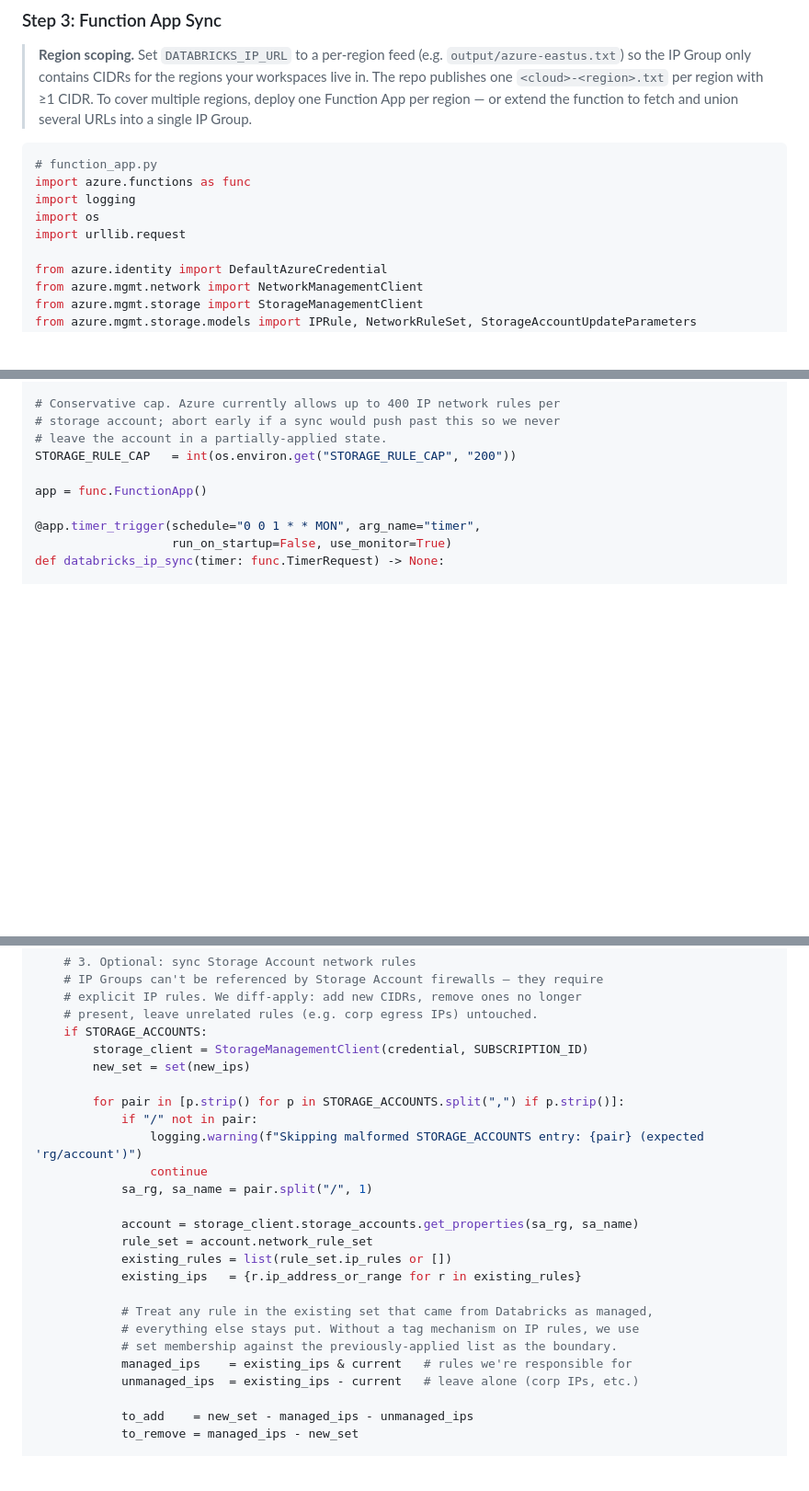
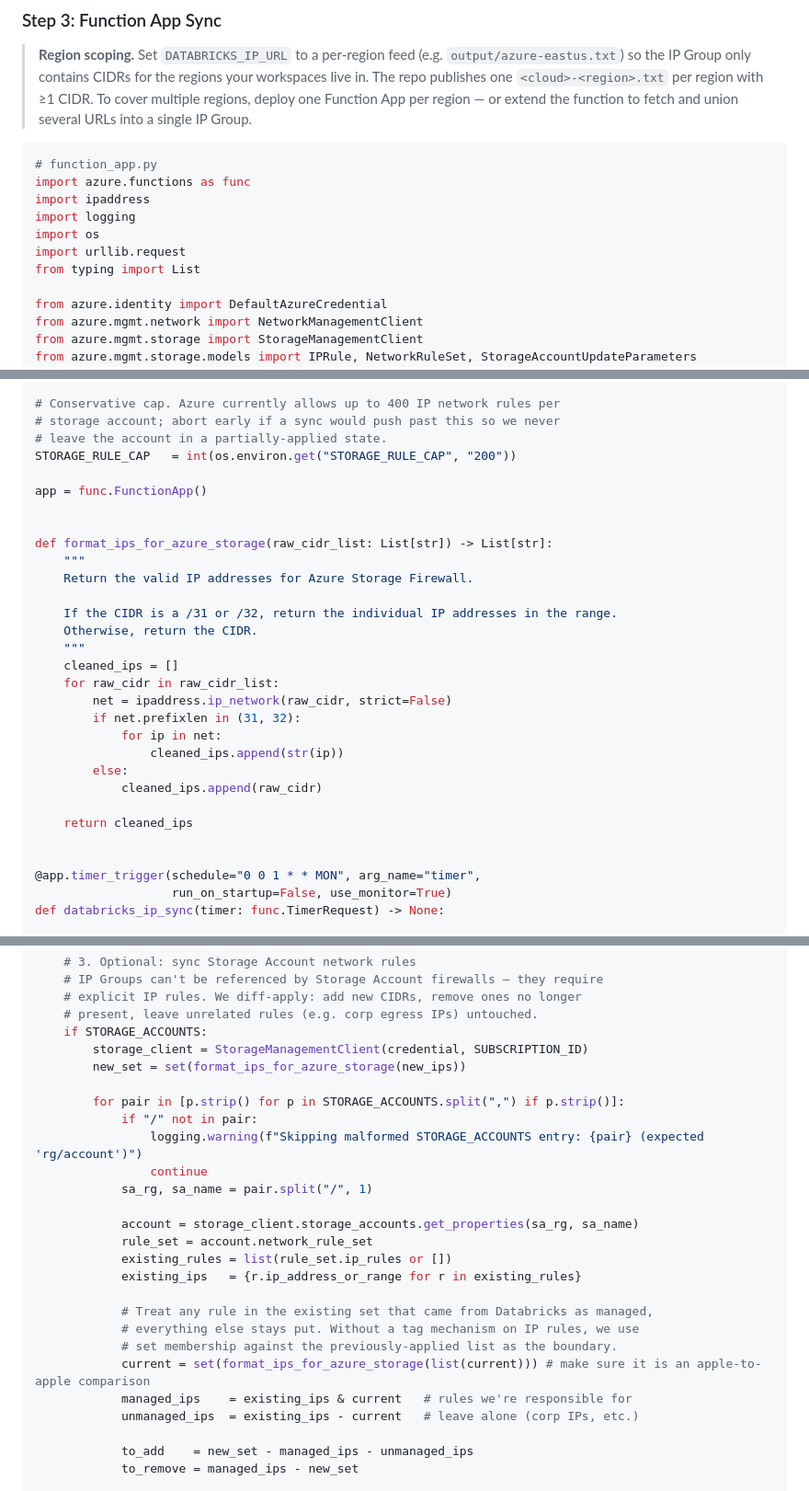
Before and after one commit to bhavink/databricksIPranges, a Markdown page: docs/firewall-automation-guide.md, 3 parts joined by grey strips. Shown at 92% size. Drawn GitHub-style; blank space fills up the shorter version.

Commit message:
feat: add IP formatting function for Azure Storage Firewall (#7)
- Introduced `format_ips_for_azure_storage` function to convert `/31` and `/32` CIDRs into individual IP addresses for compatibility with Azure Storage Firewall.
- Updated `databricks_ip_sync` function to utilize the new formatting function for IP comparison.
- Revised documentation to clarify the handling of CIDR formats in the context of Azure Storage Account network rules.

````diff
--- a/docs/firewall-automation-guide.md
+++ b/docs/firewall-automation-guide.md
@@ -425,9 +425,11 @@ az network firewall policy rule-collection-group collection rule add \
 ```python
 # function_app.py
 import azure.functions as func
+import ipaddress
 import logging
 import os
 import urllib.request
+from typing import List
 
 from azure.identity import DefaultAzureCredential
 from azure.mgmt.network import NetworkManagementClient
@@ -453,6 +455,26 @@ STORAGE_ACCOUNTS   = os.environ.get("STORAGE_ACCOUNTS", "")
 STORAGE_RULE_CAP   = int(os.environ.get("STORAGE_RULE_CAP", "200"))
 
 app = func.FunctionApp()
+
+
+def format_ips_for_azure_storage(raw_cidr_list: List[str]) -> List[str]:
+    """
+    Return the valid IP addresses for Azure Storage Firewall.
+
+    If the CIDR is a /31 or /32, return the individual IP addresses in the range.
+    Otherwise, return the CIDR.
+    """
+    cleaned_ips = []
+    for raw_cidr in raw_cidr_list:
+        net = ipaddress.ip_network(raw_cidr, strict=False)
+        if net.prefixlen in (31, 32):
+            for ip in net:
+                cleaned_ips.append(str(ip))
+        else:
+            cleaned_ips.append(raw_cidr)
+
+    return cleaned_ips
+
 
 @app.timer_trigger(schedule="0 0 1 * * MON", arg_name="timer",
                    run_on_startup=False, use_monitor=True)
@@ -510,7 +532,7 @@ def databricks_ip_sync(timer: func.TimerRequest) -> None:
     # present, leave unrelated rules (e.g. corp egress IPs) untouched.
     if STORAGE_ACCOUNTS:
         storage_client = StorageManagementClient(credential, SUBSCRIPTION_ID)
-        new_set = set(new_ips)
+        new_set = set(format_ips_for_azure_storage(new_ips))
 
         for pair in [p.strip() for p in STORAGE_ACCOUNTS.split(",") if p.strip()]:
             if "/" not in pair:
@@ -526,6 +548,7 @@ def databricks_ip_sync(timer: func.TimerRequest) -> None:
             # Treat any rule in the existing set that came from Databricks as managed,
             # everything else stays put. Without a tag mechanism on IP rules, we use
             # set membership against the previously-applied list as the boundary.
+            current = set(format_ips_for_azure_storage(list(current))) # make sure it is an apple-to-apple comparison
             managed_ips    = existing_ips & current   # rules we're responsible for
             unmanaged_ips  = existing_ips - current   # leave alone (corp IPs, etc.)
 
````
Also changed, not shown: other parts of docs/firewall-automation-guide.md (+1 -1 lines).
